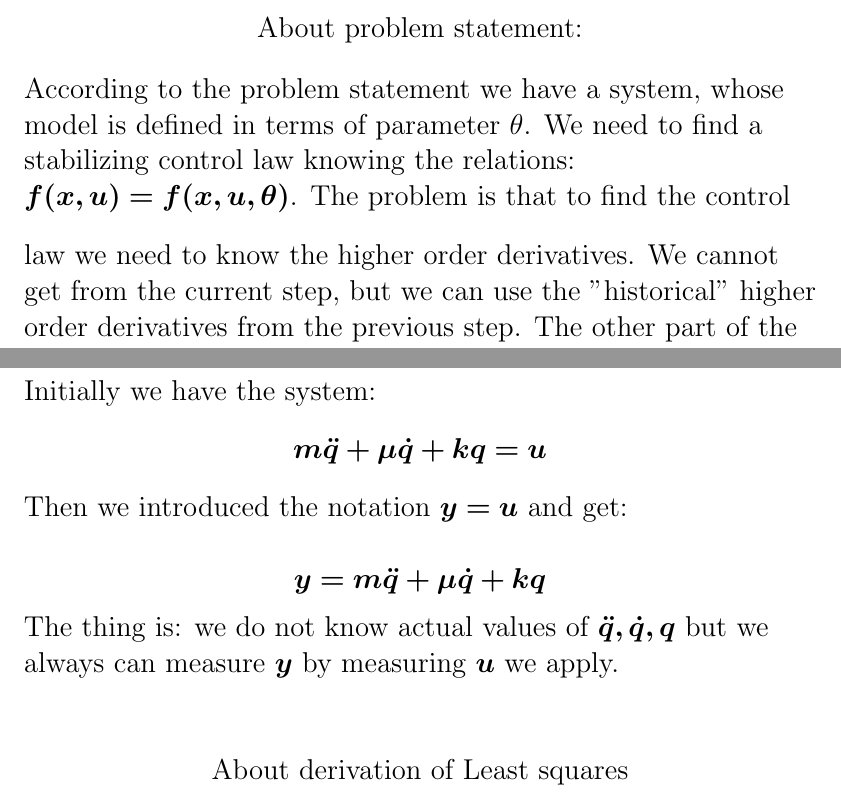
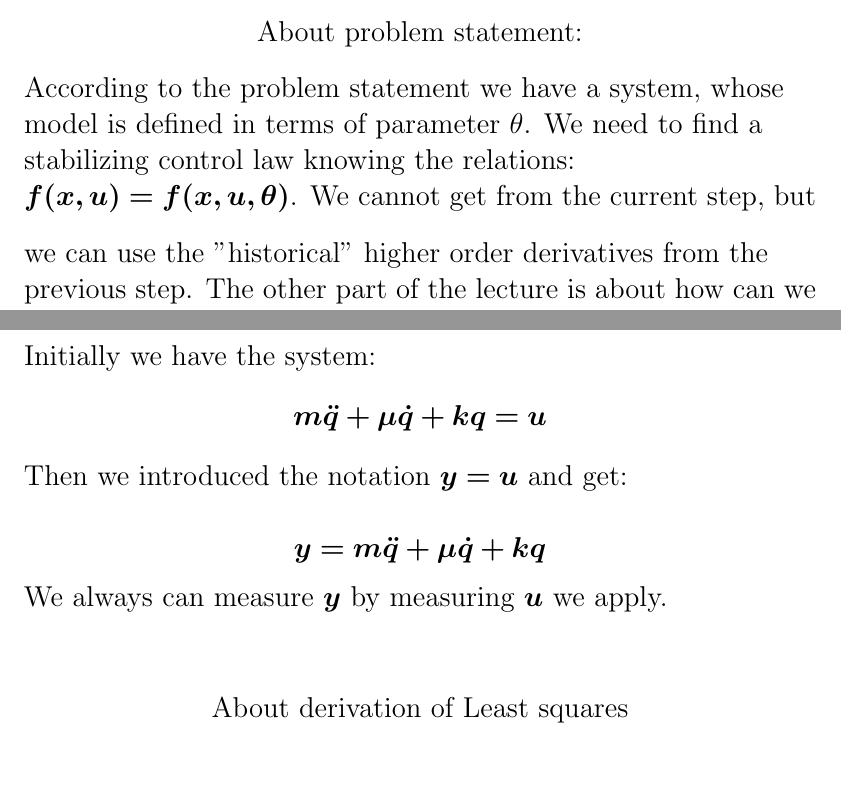
Before and after one commit to SergeiSa/Linear-Control-Slides-Spring-2020, a LaTeX document (Notes/Parameter Estimation/main.tex): two parts of pages 1 and 2 of 2, joined at a grey line, cut so that both start at the same text. Compiled offline with pdfLaTeX.

Commit message:
Fixed mistake in parameter estimation notes

```diff
--- a/Notes/Parameter Estimation/main.tex
+++ b/Notes/Parameter Estimation/main.tex
@@ -34,7 +34,7 @@
 According to the problem statement we have a system, whose model is defined in terms of parameter $\theta$.
 We need to find a stabilizing control law knowing the relations: $\bm{f(x, u) = f(x, u, \theta)}$.
 \bigskip
-The problem is that to find the control law we need to know the higher order derivatives. We cannot get from the current step, but we can use the "historical" higher order derivatives from the previous step. The other part of the lecture is about how can we use Least squares to estimate the parameters.
+We cannot get from the current step, but we can use the "historical" higher order derivatives from the previous step. The other part of the lecture is about how can we use Least squares to estimate the parameters.
 \bigskip
 We need to perform several experiments to estimate the parameters (the more experiments the better approximation). However, since we need to use historical data to approximate the higher order derivatives, we do not know which control to apply while we performing these experiments. This question is the subject of the next lecture.
 \end{flushleft}
@@ -53,7 +53,7 @@ Then we introduced the notation $\bm{y = u}$ and get:
 \bm{y = m \ddot{q} + \mu \dot{q} + kq}
 \]
 
-The thing is: we do not know actual values of $\bm{ \ddot{q},\dot{q},q}$ but we always can measure $\bm{y}$ by measuring $\bm{u}$ we apply.
+We always can measure $\bm{y}$ by measuring $\bm{u}$ we apply.
 
 \end{flushleft}
 
```
Also changed, not shown: Notes/Parameter Estimation/main.pdf.
